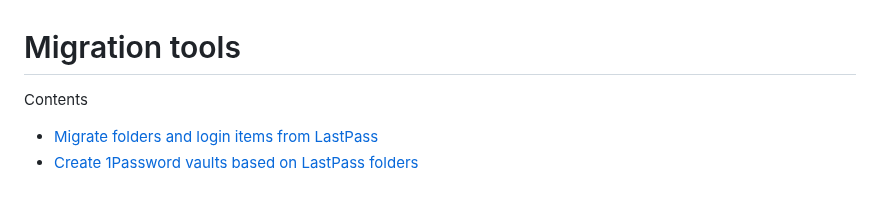
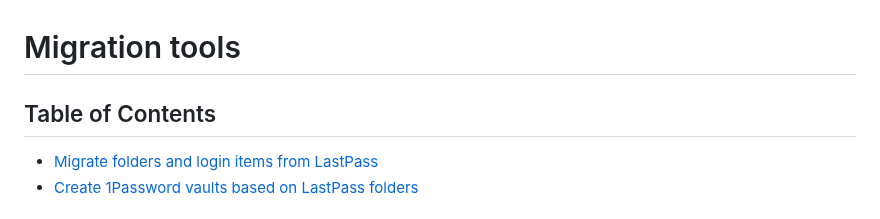
Before and after one commit to 1Password/solutions, a Markdown page: migration/README.md, the part around the change. GitHub-like rendering.

```diff
--- a/migration/README.md
+++ b/migration/README.md
@@ -1,6 +1,6 @@
 # Migration tools
 
-Contents
+## Table of Contents
 
 * [Migrate folders and login items from LastPass](#migrate-folders-and-login-items-from-lastpass)
 * [Create 1Password vaults based on LastPass folders](#create-1password-vaults-based-on-lastpass-folders)
```
